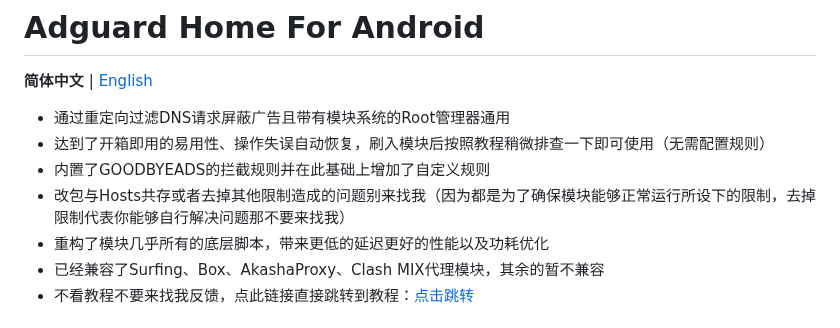
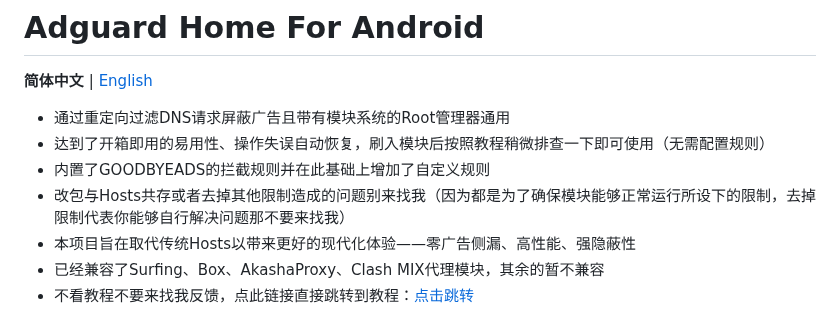
Before and after one commit to liuzq2002/Adguard-Home-For-Magisk-Mod, a Markdown page: README.md, the part around the change. GitHub-like rendering.

Commit message:
Update README with project goals and script refactor
Refactor nearly all underlying scripts for lower latency, better performance, and power optimization. The project aims to replace traditional Hosts for a modern experience with zero ad leakage, high performance, and strong concealment.

```diff
--- a/README.md
+++ b/README.md
@@ -4,7 +4,7 @@
 - 达到了开箱即用的易用性、操作失误自动恢复，刷入模块后按照教程稍微排查一下即可使用（无需配置规则）
 - 内置了GOODBYEADS的拦截规则并在此基础上增加了自定义规则
 - 改包与Hosts共存或者去掉其他限制造成的问题别来找我（因为都是为了确保模块能够正常运行所设下的限制，去掉限制代表你能够自行解决问题那不要来找我）
-- 重构了模块几乎所有的底层脚本，带来更低的延迟更好的性能以及功耗优化
+- 本项目旨在取代传统Hosts以带来更好的现代化体验——零广告侧漏、高性能、强隐蔽性
 - 已经兼容了Surfing、Box、AkashaProxy、Clash MIX代理模块，其余的暂不兼容
 - 不看教程不要来找我反馈，点此链接直接跳转到教程：[点击跳转](https://github.com/liuzq2002/Adguard-Home-For-Magisk-Mod/tree/main?tab=readme-ov-file#-%E6%95%99%E7%A8%8B%E4%B8%8D%E7%9C%8B%E7%9A%84%E8%AF%9D%E5%87%BA%E4%BA%8B%E5%88%AB%E5%88%B0%E5%A4%84%E6%89%BE%E6%88%91%E9%97%AE%E9%A2%98)
 ## ⚠️ 风险提示，不看请别怪我没提醒
```
